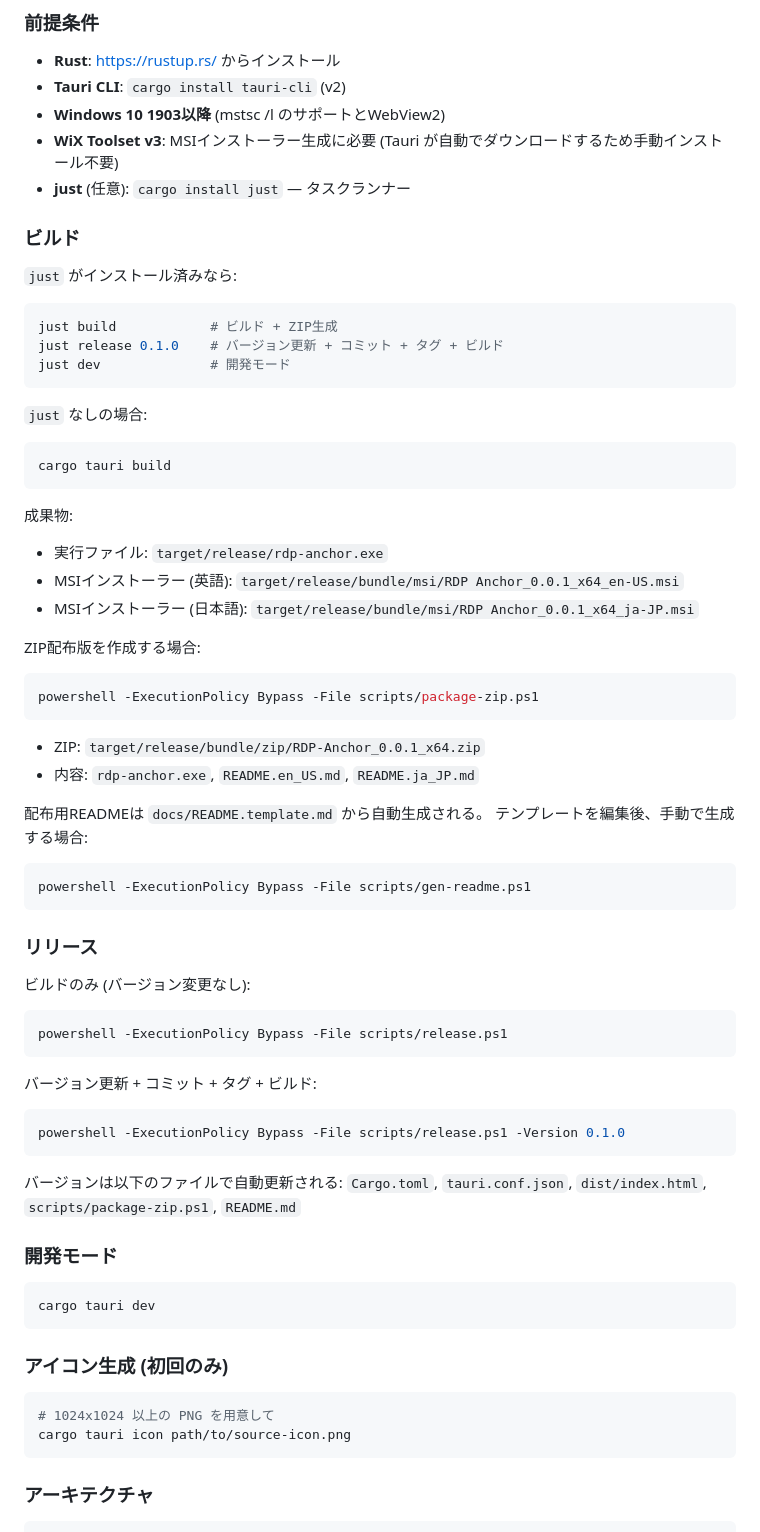
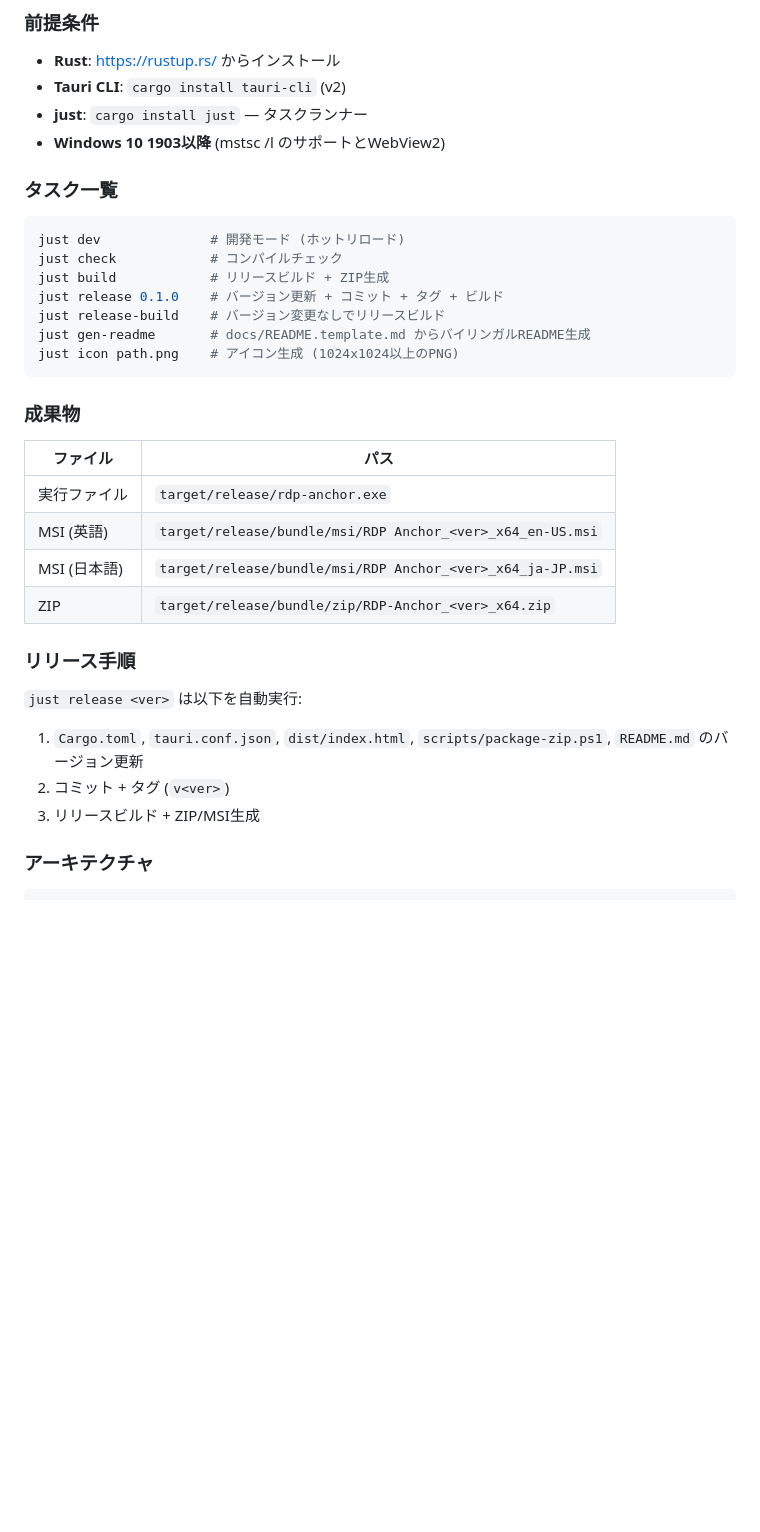
Before and after one commit to t-suzuki/rdp-anchor, a Markdown page: README.md, the part around the change. Rendered like a GitHub page; blank space fills up the shorter version.

Commit message:
Rewrite developer section in README around just commands
Replace verbose per-tool instructions with a concise task table
referencing the justfile. Consolidate build artifacts into a table
and simplify the release procedure description.

Co-Authored-By: Claude Opus 4.6 <noreply@anthropic.com>

````diff
--- a/README.md
+++ b/README.md
@@ -14,76 +14,36 @@
 
 - **Rust**: https://rustup.rs/ からインストール
 - **Tauri CLI**: `cargo install tauri-cli` (v2)
+- **just**: `cargo install just` — タスクランナー
 - **Windows 10 1903以降** (mstsc /l のサポートとWebView2)
-- **WiX Toolset v3**: MSIインストーラー生成に必要 (Tauri が自動でダウンロードするため手動インストール不要)
-- **just** (任意): `cargo install just` — タスクランナー
 
-### ビルド
-
-`just` がインストール済みなら:
+### タスク一覧
 
 ```bash
-just build            # ビルド + ZIP生成
+just dev              # 開発モード (ホットリロード)
+just check            # コンパイルチェック
+just build            # リリースビルド + ZIP生成
 just release 0.1.0    # バージョン更新 + コミット + タグ + ビルド
-just dev              # 開発モード
+just release-build    # バージョン変更なしでリリースビルド
+just gen-readme       # docs/README.template.md からバイリンガルREADME生成
+just icon path.png    # アイコン生成 (1024x1024以上のPNG)
 ```
 
-`just` なしの場合:
+### 成果物
 
-```bash
-cargo tauri build
-```
+| ファイル | パス |
+|---|---|
+| 実行ファイル | `target/release/rdp-anchor.exe` |
+| MSI (英語) | `target/release/bundle/msi/RDP Anchor_<ver>_x64_en-US.msi` |
+| MSI (日本語) | `target/release/bundle/msi/RDP Anchor_<ver>_x64_ja-JP.msi` |
+| ZIP | `target/release/bundle/zip/RDP-Anchor_<ver>_x64.zip` |
 
-成果物:
-- 実行ファイル: `target/release/rdp-anchor.exe`
-- MSIインストーラー (英語): `target/release/bundle/msi/RDP Anchor_0.0.1_x64_en-US.msi`
-- MSIインストーラー (日本語): `target/release/bundle/msi/RDP Anchor_0.0.1_x64_ja-JP.msi`
+### リリース手順
 
-ZIP配布版を作成する場合:
-
-```powershell
-powershell -ExecutionPolicy Bypass -File scripts/package-zip.ps1
-```
-
-- ZIP: `target/release/bundle/zip/RDP-Anchor_0.0.1_x64.zip`
-- 内容: `rdp-anchor.exe`, `README.en_US.md`, `README.ja_JP.md`
-
-配布用READMEは `docs/README.template.md` から自動生成される。
-テンプレートを編集後、手動で生成する場合:
-
-```powershell
-powershell -ExecutionPolicy Bypass -File scripts/gen-readme.ps1
-```
-
-### リリース
-
-ビルドのみ (バージョン変更なし):
-
-```powershell
-powershell -ExecutionPolicy Bypass -File scripts/release.ps1
-```
-
-バージョン更新 + コミット + タグ + ビルド:
-
-```powershell
-powershell -ExecutionPolicy Bypass -File scripts/release.ps1 -Version 0.1.0
-```
-
-バージョンは以下のファイルで自動更新される:
-`Cargo.toml`, `tauri.conf.json`, `dist/index.html`, `scripts/package-zip.ps1`, `README.md`
-
-### 開発モード
-
-```bash
-cargo tauri dev
-```
-
-### アイコン生成 (初回のみ)
-
-```bash
-# 1024x1024 以上の PNG を用意して
-cargo tauri icon path/to/source-icon.png
-```
+`just release <ver>` は以下を自動実行:
+1. `Cargo.toml`, `tauri.conf.json`, `dist/index.html`, `scripts/package-zip.ps1`, `README.md` のバージョン更新
+2. コミット + タグ (`v<ver>`)
+3. リリースビルド + ZIP/MSI生成
 
 ### アーキテクチャ
 
````
